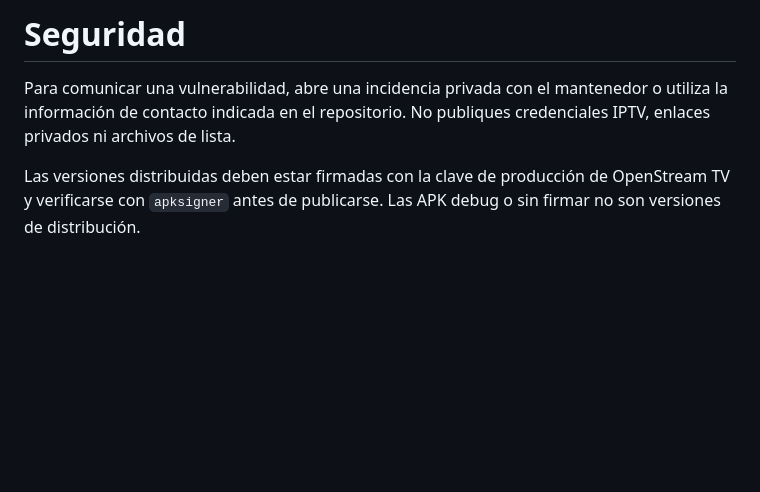
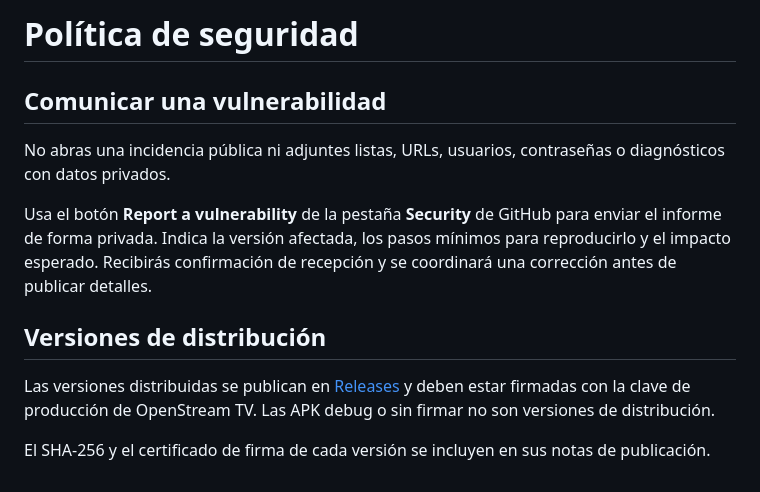
Before and after one commit to rafaelgarciavalcarcelamo/OpenStreamTV, a Markdown page: SECURITY.md, the part around the change. Drawn GitHub-style; blank space fills up the shorter version.

Commit message:
Improve public project onboarding

```diff
--- a/SECURITY.md
+++ b/SECURITY.md
@@ -1,5 +1,13 @@
-# Seguridad
+# Política de seguridad
 
-Para comunicar una vulnerabilidad, abre una incidencia privada con el mantenedor o utiliza la información de contacto indicada en el repositorio. No publiques credenciales IPTV, enlaces privados ni archivos de lista.
+## Comunicar una vulnerabilidad
 
-Las versiones distribuidas deben estar firmadas con la clave de producción de OpenStream TV y verificarse con `apksigner` antes de publicarse. Las APK debug o sin firmar no son versiones de distribución.
+No abras una incidencia pública ni adjuntes listas, URLs, usuarios, contraseñas o diagnósticos con datos privados.
+
+Usa el botón **Report a vulnerability** de la pestaña **Security** de GitHub para enviar el informe de forma privada. Indica la versión afectada, los pasos mínimos para reproducirlo y el impacto esperado. Recibirás confirmación de recepción y se coordinará una corrección antes de publicar detalles.
+
+## Versiones de distribución
+
+Las versiones distribuidas se publican en [Releases](https://github.com/rafaelgarciavalcarcelamo/OpenStreamTV/releases) y deben estar firmadas con la clave de producción de OpenStream TV. Las APK debug o sin firmar no son versiones de distribución.
+
+El SHA-256 y el certificado de firma de cada versión se incluyen en sus notas de publicación.
```
Also changed, not shown: CHANGELOG.md (added, +13 -0 lines), CONTRIBUTING.md (added, +18 -0 lines), README.md (+30 -2 lines), docs/screenshots/settings.png (added), 2 other files.
